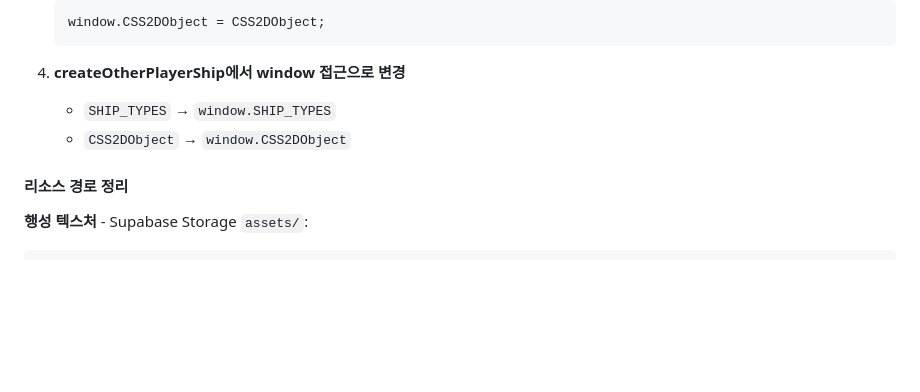
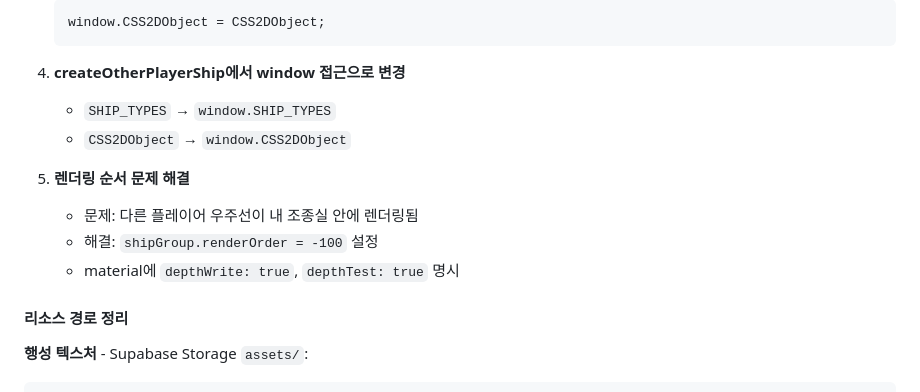
Before and after one commit to sinnaruggggg/star-walker, a Markdown page: WORK_LOG.md, the part around the change. Rendered like a GitHub page; blank space fills up the shorter version.

Commit message:
docs: WORK_LOG.md 업데이트 - 렌더링 순서 문제 해결

```diff
--- a/WORK_LOG.md
+++ b/WORK_LOG.md
@@ -122,6 +122,11 @@ ship.mesh.position.copy(testPos);
    - `SHIP_TYPES` → `window.SHIP_TYPES`
    - `CSS2DObject` → `window.CSS2DObject`
 
+5. **렌더링 순서 문제 해결**
+   - 문제: 다른 플레이어 우주선이 내 조종실 안에 렌더링됨
+   - 해결: `shipGroup.renderOrder = -100` 설정
+   - material에 `depthWrite: true`, `depthTest: true` 명시
+
 #### 리소스 경로 정리
 
 **행성 텍스처** - Supabase Storage `assets/`:
```
